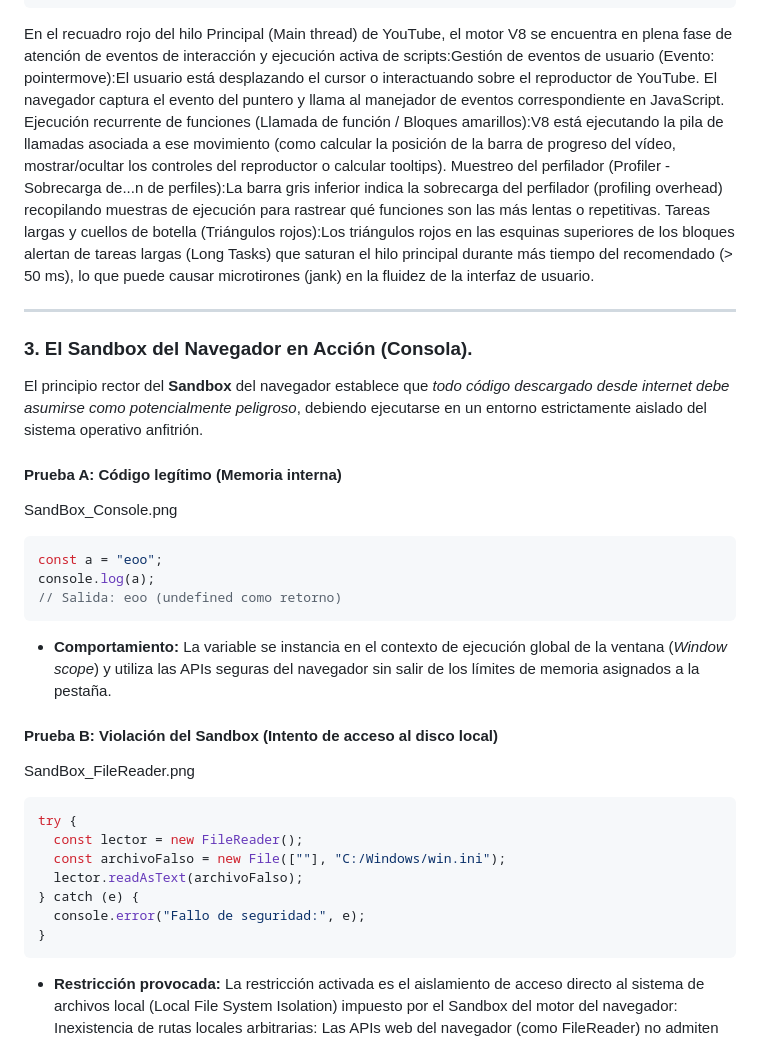
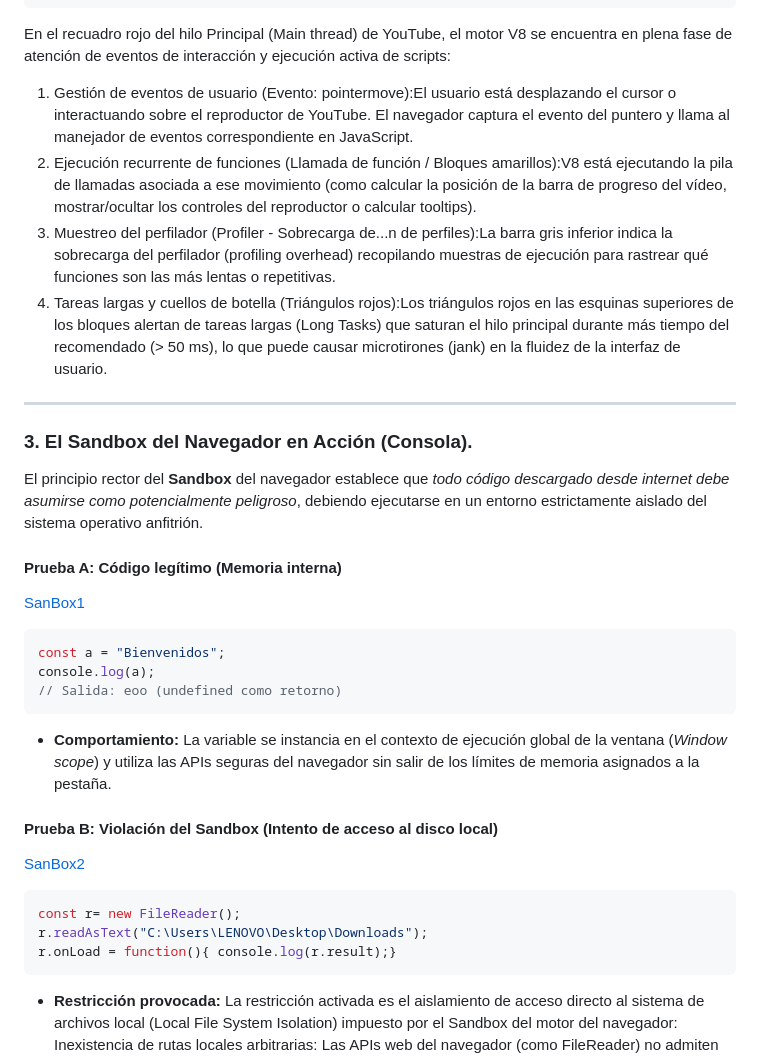
Before and after one commit to bbaakkuu-svg/Auditoria_y_Rendimiento_Web, a Markdown page: INFORME.md, the part around the change. Drawn GitHub-style.

Commit message:
Cambios y modificackiones en enlaces de imagen y tablas.

````diff
--- a/INFORME.md
+++ b/INFORME.md
@@ -49,7 +49,11 @@ Motor_V8.png
                        [ Desoptimización ]
 ```
 
-En el recuadro rojo del hilo Principal (Main thread) de YouTube, el motor V8 se encuentra en plena fase de atención de eventos de interacción y ejecución activa de scripts:Gestión de eventos de usuario (Evento: pointermove):El usuario está desplazando el cursor o interactuando sobre el reproductor de YouTube. El navegador captura el evento del puntero y llama al manejador de eventos correspondiente en JavaScript.   Ejecución recurrente de funciones (Llamada de función / Bloques amarillos):V8 está ejecutando la pila de llamadas asociada a ese movimiento (como calcular la posición de la barra de progreso del vídeo, mostrar/ocultar los controles del reproductor o calcular tooltips).   Muestreo del perfilador (Profiler - Sobrecarga de...n de perfiles):La barra gris inferior indica la sobrecarga del perfilador (profiling overhead) recopilando muestras de ejecución para rastrear qué funciones son las más lentas o repetitivas.   Tareas largas y cuellos de botella (Triángulos rojos):Los triángulos rojos en las esquinas superiores de los bloques alertan de tareas largas (Long Tasks) que saturan el hilo principal durante más tiempo del recomendado (> 50 ms), lo que puede causar microtirones (jank) en la fluidez de la interfaz de usuario.
+En el recuadro rojo del hilo Principal (Main thread) de YouTube, el motor V8 se encuentra en plena fase de atención de eventos de interacción y ejecución activa de scripts:
+1. Gestión de eventos de usuario (Evento: pointermove):El usuario está desplazando el cursor o interactuando sobre el reproductor de YouTube. El navegador captura el evento del puntero y llama al manejador de eventos correspondiente en JavaScript.
+2. Ejecución recurrente de funciones (Llamada de función / Bloques amarillos):V8 está ejecutando la pila de llamadas asociada a ese movimiento (como calcular la posición de la barra de progreso del vídeo, mostrar/ocultar los controles del reproductor o calcular tooltips).
+3. Muestreo del perfilador (Profiler - Sobrecarga de...n de perfiles):La barra gris inferior indica la sobrecarga del perfilador (profiling overhead) recopilando muestras de ejecución para rastrear qué funciones son las más lentas o repetitivas.
+4. Tareas largas y cuellos de botella (Triángulos rojos):Los triángulos rojos en las esquinas superiores de los bloques alertan de tareas largas (Long Tasks) que saturan el hilo principal durante más tiempo del recomendado (> 50 ms), lo que puede causar microtirones (jank) en la fluidez de la interfaz de usuario.
 
 ---
 
@@ -58,26 +62,22 @@ En el recuadro rojo del hilo Principal (Main thread) de YouTube, el motor V8 se
 El principio rector del **Sandbox** del navegador establece que *todo código descargado desde internet debe asumirse como potencialmente peligroso*, debiendo ejecutarse en un entorno estrictamente aislado del sistema operativo anfitrión.
 
 #### Prueba A: Código legítimo (Memoria interna)
-SandBox_Console.png
+[SanBox1](SandBox_Console.png)
 
 ```javascript
-const a = "eoo";
+const a = "Bienvenidos";
 console.log(a);
 // Salida: eoo (undefined como retorno)
 ```
 - **Comportamiento:** La variable se instancia en el contexto de ejecución global de la ventana (*Window scope*) y utiliza las APIs seguras del navegador sin salir de los límites de memoria asignados a la pestaña.
 
 #### Prueba B: Violación del Sandbox (Intento de acceso al disco local)
-SandBox_FileReader.png
+[SanBox2](SandBox_FileReader.png)
 
 ```javascript
-try {
-  const lector = new FileReader();
-  const archivoFalso = new File([""], "C:/Windows/win.ini");
-  lector.readAsText(archivoFalso);
-} catch (e) {
-  console.error("Fallo de seguridad:", e);
-}
+const r= new FileReader();
+r.readAsText("C:\Users\LENOVO\Desktop\Downloads");
+r.onLoad = function(){ console.log(r.result);}﻿﻿
 ```
 - **Restricción provocada:**
 La restricción activada es el aislamiento de acceso directo al sistema de archivos local (Local File System Isolation) impuesto por el Sandbox del motor del navegador:
````
